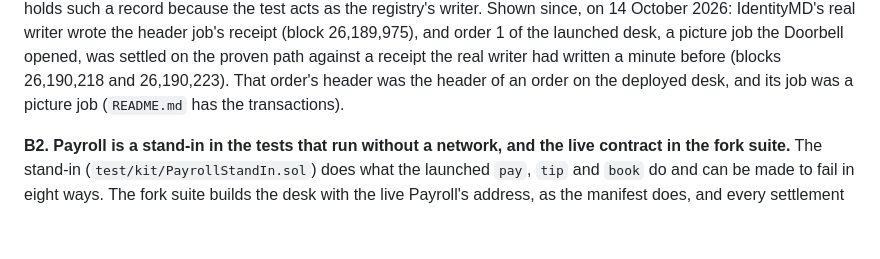
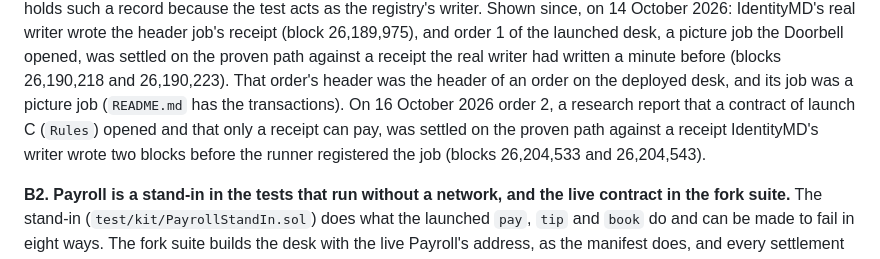
Before and after one commit to OoJae/help-wanted, a Markdown page: docs/THREATS.md, the part around one of its changes. Rendered like a GitHub page; blank space fills up the shorter version.

```diff
--- a/docs/THREATS.md
+++ b/docs/THREATS.md
@@ -520,6 +520,9 @@ writer wrote the header job's receipt (block 26,189,975), and order 1 of the lau
 picture job the Doorbell opened, was settled on the proven path against a receipt the real writer
 had written a minute before (blocks 26,190,218 and 26,190,223). That order's header was the header
 of an order on the deployed desk, and its job was a picture job (`README.md` has the transactions).
+On 16 October 2026 order 2, a research report that a contract of launch C (`Rules`) opened and that
+only a receipt can pay, was settled on the proven path against a receipt IdentityMD's writer wrote
+two blocks before the runner registered the job (blocks 26,204,533 and 26,204,543).
 
 **B2. Payroll is a stand-in in the tests that run without a network, and the live contract in the
 fork suite.** The stand-in (`test/kit/PayrollStandIn.sol`) does what the launched `pay`, `tip` and
```
Also changed, not shown: other parts of docs/THREATS.md (+11 -7 lines), README.md (+16 -1 lines), docs/LAUNCH.md (+5 -1 lines).
